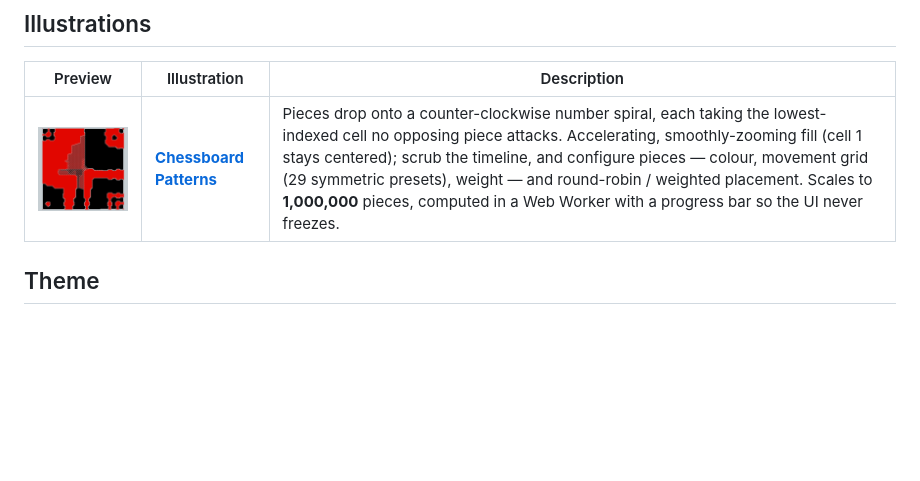
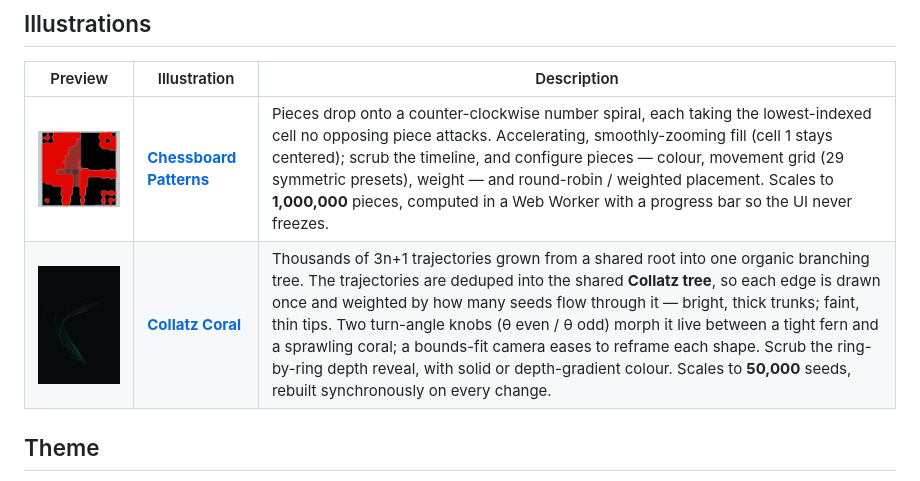
Before and after one commit to tamino-martinius/manifold, a Markdown page: README.md, the part around the change. Rendered like a GitHub page; pictures changed too: docs/previews/collatz.png (added); blank space fills up the shorter version.

```diff
--- a/README.md
+++ b/README.md
@@ -11,6 +11,7 @@ Live: **[manifold.tamino.dev](https://manifold.tamino.dev)**
 | Preview | Illustration | Description |
 | :-----: | ------------ | ----------- |
 | <a href="https://manifold.tamino.dev/chessboard/"><img src="docs/previews/chessboard.png" alt="Chessboard Patterns" width="240"></a> | **[Chessboard Patterns](https://manifold.tamino.dev/chessboard/)** | Pieces drop onto a counter-clockwise number spiral, each taking the lowest-indexed cell no opposing piece attacks. Accelerating, smoothly-zooming fill (cell&nbsp;1 stays centered); scrub the timeline, and configure pieces — colour, movement grid (29 symmetric presets), weight — and round-robin / weighted placement. Scales to **1,000,000** pieces, computed in a Web Worker with a progress bar so the UI never freezes. |
+| <a href="https://manifold.tamino.dev/collatz/"><img src="docs/previews/collatz.png" alt="Collatz Coral" width="240"></a> | **[Collatz Coral](https://manifold.tamino.dev/collatz/)** | Thousands of 3n+1 trajectories grown from a shared root into one organic branching tree. The trajectories are deduped into the shared **Collatz tree**, so each edge is drawn once and weighted by how many seeds flow through it — bright, thick trunks; faint, thin tips. Two turn-angle knobs (θ&nbsp;even / θ&nbsp;odd) morph it live between a tight fern and a sprawling coral; a bounds-fit camera eases to reframe each shape. Scrub the ring-by-ring depth reveal, with solid or depth-gradient colour. Scales to **50,000** seeds, rebuilt synchronously on every change. |
 
 ## Theme
 
```
Also changed, not shown: 16 other files.
